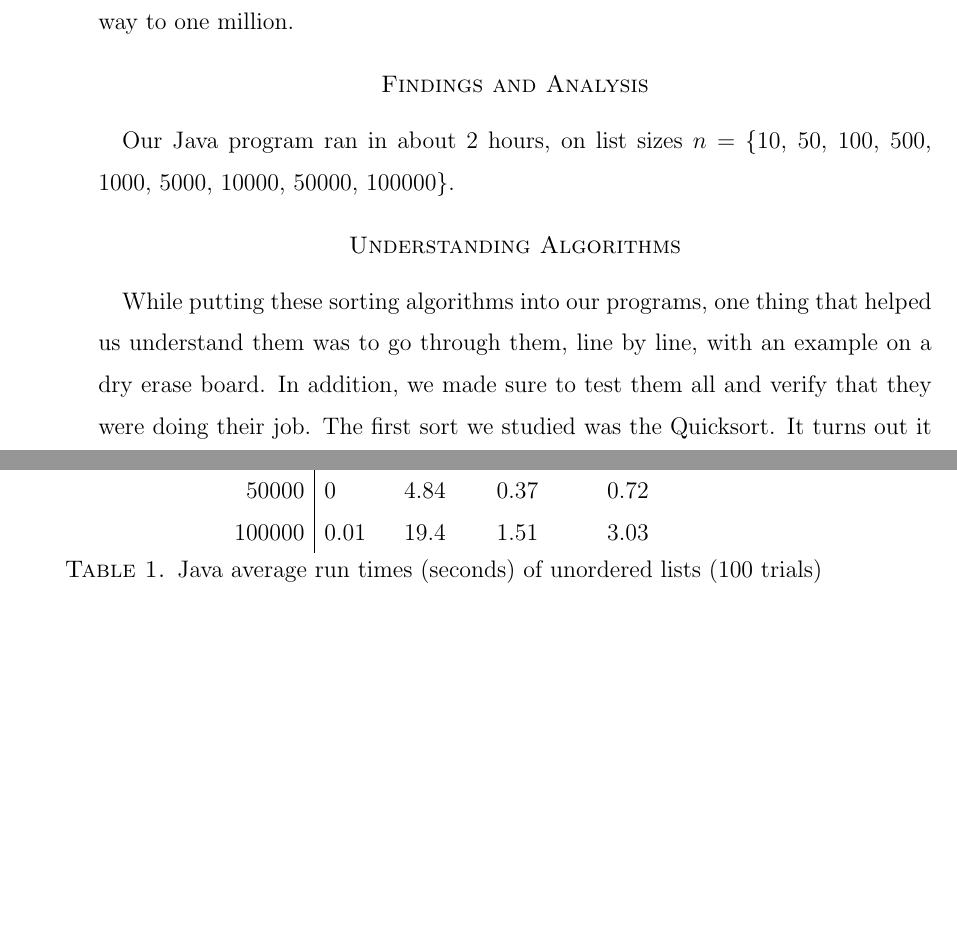
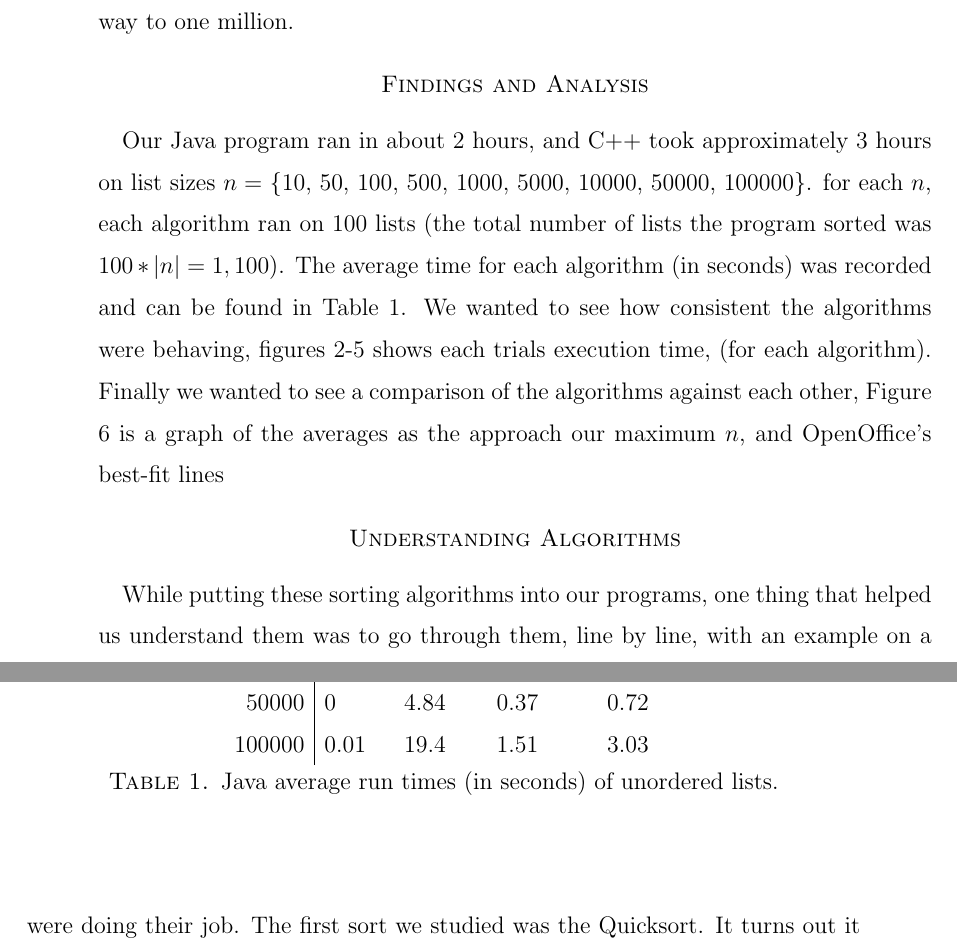
Before and after one commit to millertime-homework/cs350report, a LaTeX paper (writeup/ben-writeup.tex): two parts of pages 4 and 7 of 7 before the commit and two parts of pages 4 and 5 of 7 after it, joined at a grey line, cut so that both start at the same text, the shorter picture padded with empty space. Compiled offline with pdfLaTeX.

Commit message:
added java figures to ben-writeup.tex

```diff
--- a/writeup/ben-writeup.tex
+++ b/writeup/ben-writeup.tex
@@ -99,10 +99,9 @@ in C++ it took 3 minutes. We decided this could be our new size limit, and not
 go all the way to one million.
 
 \section*{Findings and Analysis}
-Our Java program ran in about 2 hours, on list sizes $n = $ \{10, 50, 100, 500, 1000, 5000, 10000, 50000, 100000\}.
+Our Java program ran in about 2 hours, and C++ took approximately 3 hours on list sizes $n = $ \{10, 50, 100, 500, 1000, 5000, 10000, 50000, 100000\}. for each $n$, each algorithm ran on 100 lists (the total number of lists the program sorted was $100 * |n| = 1,100)$. The average time for each algorithm (in seconds) was recorded and can be found in Table 1. We wanted to see how consistent the algorithms were behaving, figures 2-5 shows each trials execution time, (for each algorithm). Finally we wanted to see a comparison of the algorithms against each other, Figure 6 is a graph of the averages as the approach our maximum $n$, and OpenOffice's best-fit lines
 
-
-\begin{table}[H]
+\begin{table}[h]
 \begin{center}
 \begin{tabular}{ r | l l l l  }
 
@@ -119,6 +118,6 @@ List Size	&	Quick	&	Bubble	&	Insertion	&	Merge\\ \hline
 
 \end{tabular}
 \end{center}
-\caption{Java average run times (seconds) of unordered lists (100 trials)}
+\caption{Java average run times (in seconds) of unordered lists.}
 \end{table}
 
@@ -125,3 +128,4 @@ List Size	&	Quick	&	Bubble	&	Insertion	&	Merge\\ \hline
+\end{figure}
 
 
 \section*{Understanding Algorithms}
```
Also changed, not shown: writeup/ben-writeup.tex (4 more changed lines).
